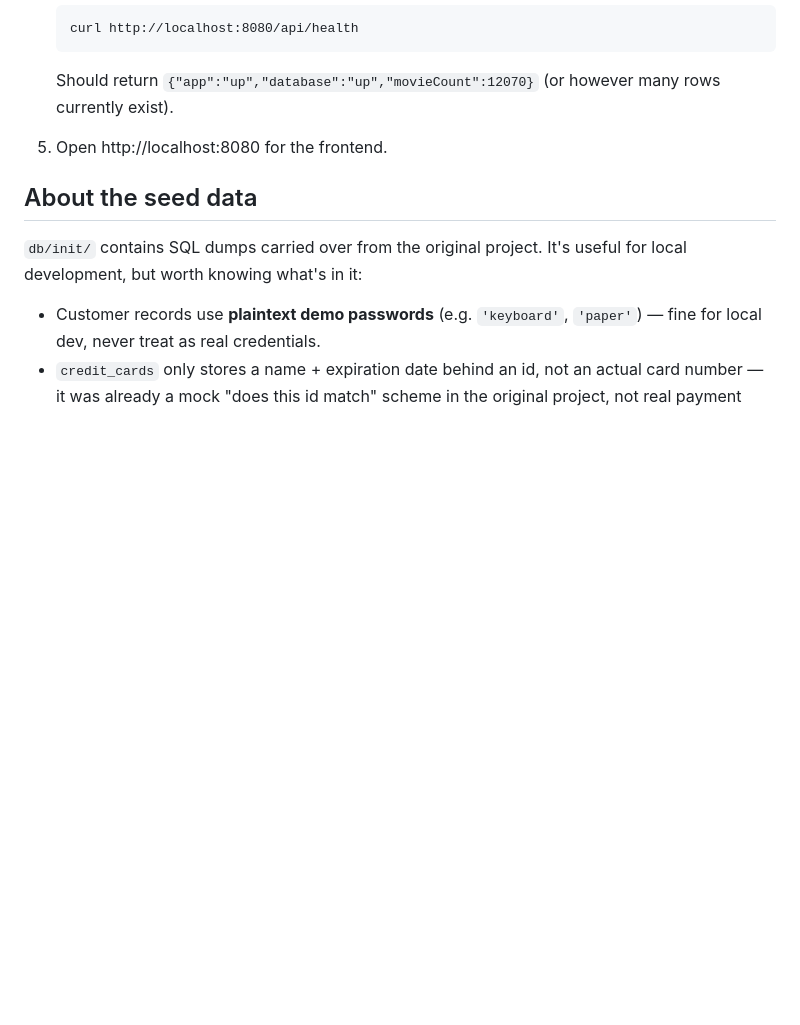
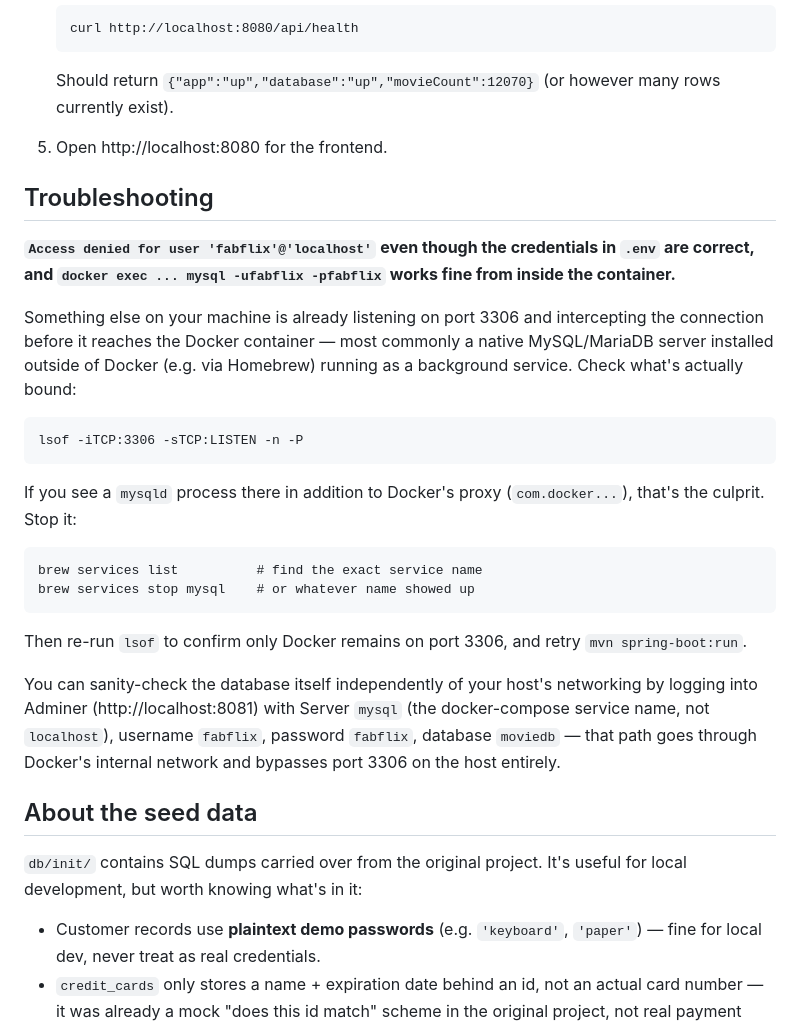
Before and after one commit to michaelshkolnik/movie-database, a Markdown page: README.md, the part around the change. Drawn GitHub-style; blank space fills up the shorter version.

Commit message:
Document the stray-native-MySQL-on-3306 gotcha in README troubleshooting

````diff
--- a/README.md
+++ b/README.md
@@ -59,6 +59,38 @@ login. See "Roadmap" below.
 
 5. Open http://localhost:8080 for the frontend.
 
+## Troubleshooting
+
+**`Access denied for user 'fabflix'@'localhost'` even though the credentials
+in `.env` are correct, and `docker exec ... mysql -ufabflix -pfabflix` works
+fine from inside the container.**
+
+Something else on your machine is already listening on port 3306 and
+intercepting the connection before it reaches the Docker container — most
+commonly a native MySQL/MariaDB server installed outside of Docker (e.g. via
+Homebrew) running as a background service. Check what's actually bound:
+
+```
+lsof -iTCP:3306 -sTCP:LISTEN -n -P
+```
+
+If you see a `mysqld` process there in addition to Docker's proxy
+(`com.docker...`), that's the culprit. Stop it:
+
+```
+brew services list          # find the exact service name
+brew services stop mysql    # or whatever name showed up
+```
+
+Then re-run `lsof` to confirm only Docker remains on port 3306, and retry
+`mvn spring-boot:run`.
+
+You can sanity-check the database itself independently of your host's
+networking by logging into Adminer (http://localhost:8081) with Server
+`mysql` (the docker-compose service name, not `localhost`), username
+`fabflix`, password `fabflix`, database `moviedb` — that path goes through
+Docker's internal network and bypasses port 3306 on the host entirely.
+
 ## About the seed data
 
 `db/init/` contains SQL dumps carried over from the original project. It's
````
